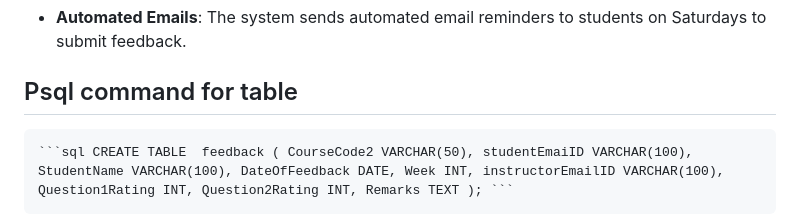
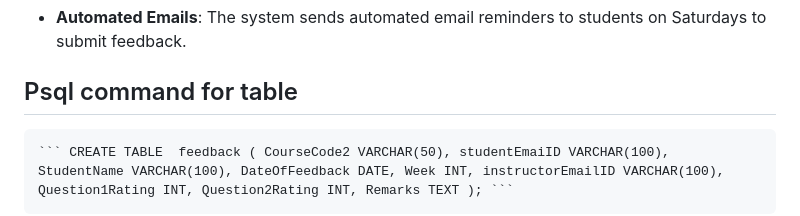
Before and after one commit to ajay-navodayan/Feedback_management_system, a Markdown page: README.md, the part around the change. Rendered like a GitHub page.

````diff
--- a/README.md
+++ b/README.md
@@ -100,7 +100,7 @@ The project uses a PostgreSQL database with the following schema:
 - **Automated Emails**: The system sends automated email reminders to students on Saturdays to submit feedback.
 
 ## Psql command for table
-    ```sql CREATE TABLE  feedback ( CourseCode2 VARCHAR(50), studentEmaiID VARCHAR(100), StudentName VARCHAR(100), DateOfFeedback DATE, Week INT, instructorEmailID VARCHAR(100), Question1Rating INT, Question2Rating INT, Remarks TEXT ); ```
+    ``` CREATE TABLE  feedback ( CourseCode2 VARCHAR(50), studentEmaiID VARCHAR(100), StudentName VARCHAR(100), DateOfFeedback DATE, Week INT, instructorEmailID VARCHAR(100), Question1Rating INT, Question2Rating INT, Remarks TEXT ); ```
 
 
 
````
